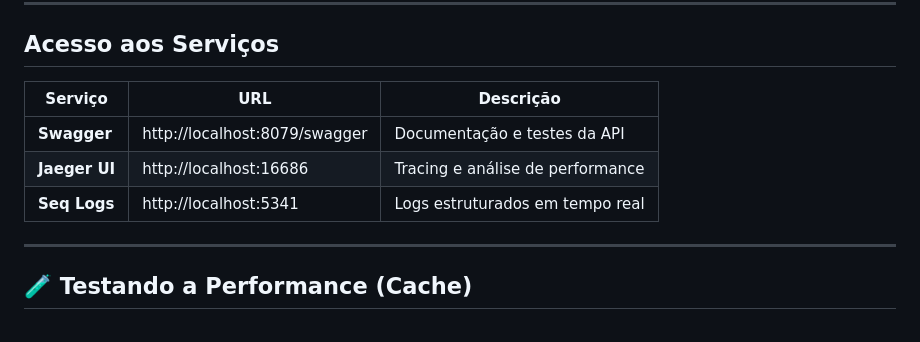
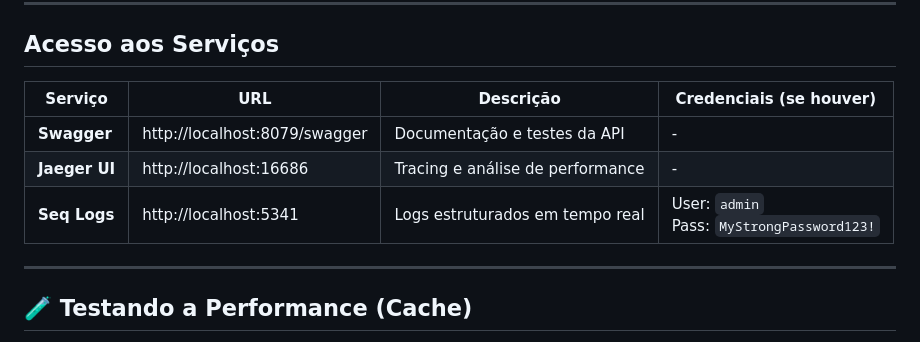
Before and after one commit to alysonsz/EventFlow-API, a Markdown page: README.md, the part around the change. Rendered like a GitHub page.

Commit message:
📝docs: update service access details in README
- Added credentials information for Seq Logs and updated table format.

```diff
--- a/README.md
+++ b/README.md
@@ -101,11 +101,11 @@ Aguarde alguns segundos até que todos os containers estejam prontos.
 
 ## Acesso aos Serviços
 
-| Serviço | URL | Descrição |
-|-------|-----|-----------|
-| **Swagger** | http://localhost:8079/swagger | Documentação e testes da API |
-| **Jaeger UI** | http://localhost:16686 | Tracing e análise de performance |
-| **Seq Logs** | http://localhost:5341 | Logs estruturados em tempo real |
+| Serviço | URL | Descrição | Credenciais (se houver) |
+|-------|-----|-----------|-------------|
+| **Swagger** | http://localhost:8079/swagger | Documentação e testes da API | - |
+| **Jaeger UI** | http://localhost:16686 | Tracing e análise de performance | - |
+| **Seq Logs** | http://localhost:5341 | Logs estruturados em tempo real | User: `admin` <br> Pass: `MyStrongPassword123!` |
 
 ---
 
```
